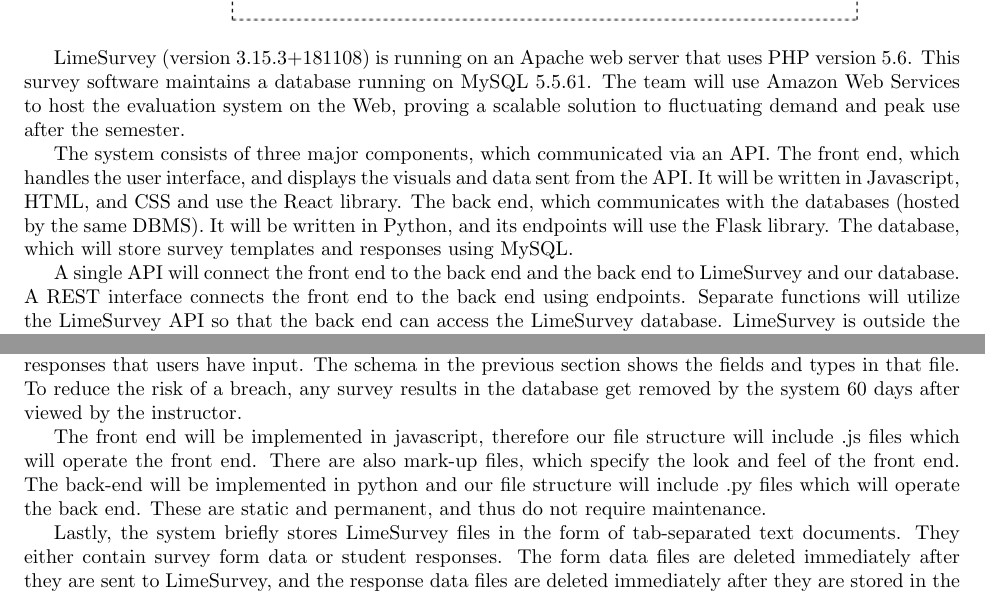
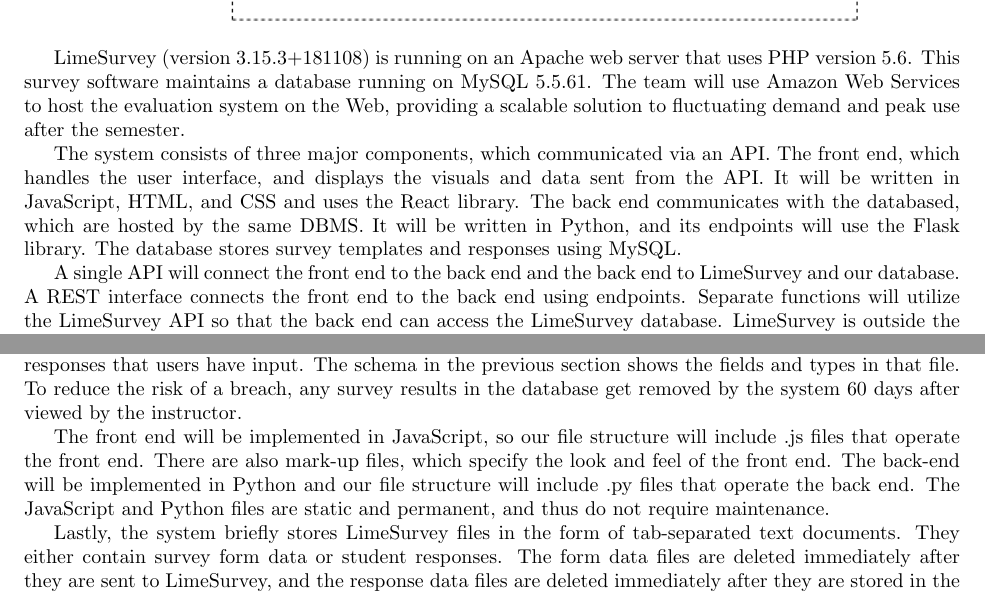
Before and after one commit to stanleysmall/capstone, a LaTeX document (documents/sdd.tex): two parts of pages 4 and 8 of 19, joined at a grey line, cut so that both start at the same text. Compiled offline with pdfLaTeX.

Commit message:
Grammar and spelling

```diff
--- a/documents/sdd.tex
+++ b/documents/sdd.tex
@@ -86,9 +86,9 @@
 {\includegraphics[scale=.6]{images/technology_architecture_diagram.png}}
 \end{center}
 
-LimeSurvey (version 3.15.3+181108) is running on an Apache web server that uses PHP version 5.6. This survey software maintains a database running on MySQL 5.5.61. The team will use Amazon Web Services to host the evaluation system on the Web, proving a scalable solution to fluctuating demand and peak use after the semester.
+LimeSurvey (version 3.15.3+181108) is running on an Apache web server that uses PHP version 5.6. This survey software maintains a database running on MySQL 5.5.61. The team will use Amazon Web Services to host the evaluation system on the Web, providing a scalable solution to fluctuating demand and peak use after the semester.
 
-The system consists of three major components, which communicated via an API. The front end, which handles the user interface, and displays the visuals and data sent from the API. It will be written in Javascript, HTML, and CSS and use the React library. The back end, which communicates with the databases (hosted by the same DBMS). It will be written in Python, and its endpoints will use the Flask library.  The database, which will store survey templates and responses using MySQL.
+The system consists of three major components, which communicated via an API. The front end, which handles the user interface, and displays the visuals and data sent from the API. It will be written in JavaScript, HTML, and CSS and uses the React library. The back end communicates with the databased, which are hosted by the same DBMS. It will be written in Python, and its endpoints will use the Flask library.  The database stores survey templates and responses using MySQL.
 
 A single API will connect the front end to the back end and the back end to LimeSurvey and our database. A REST interface connects the front end to the back end using endpoints. Separate functions will utilize the LimeSurvey API so that the back end can access the LimeSurvey database.  LimeSurvey is outside the scope of the project and our system will not alter LimeSurvey in any way.  A user will have no contact with LimeSurvey and will only communicate with the front end.
 
@@ -176,7 +176,7 @@
 
 The back-end database has a file to keep track of all course information, survey forms, and survey responses that users have input. The schema in the previous section shows the fields and types in that file. To reduce the risk of a breach, any survey results in the database get removed by the system 60 days after viewed by the instructor.
 
-The front end will be implemented in javascript, therefore our file structure will include .js files which will operate the front end.  There are also mark-up files, which specify the look and feel of the front end. The back-end will be implemented in python and our file structure will include .py files which will operate the back end. These are static and permanent, and thus do not require maintenance.
+The front end will be implemented in JavaScript, so our file structure will include .js files that operate the front end. There are also mark-up files, which specify the look and feel of the front end. The back-end will be implemented in Python and our file structure will include .py files that operate the back end. The JavaScript and Python files are static and permanent, and thus do not require maintenance.
 
 Lastly, the system briefly stores LimeSurvey files in the form of tab-separated text documents. They either contain survey form data or student responses. The form data files are deleted immediately after they are sent to LimeSurvey, and the response data files are deleted immediately after they are stored in the database.
 
```
Also changed, not shown: documents/sdd.tex (2 more changed lines).
